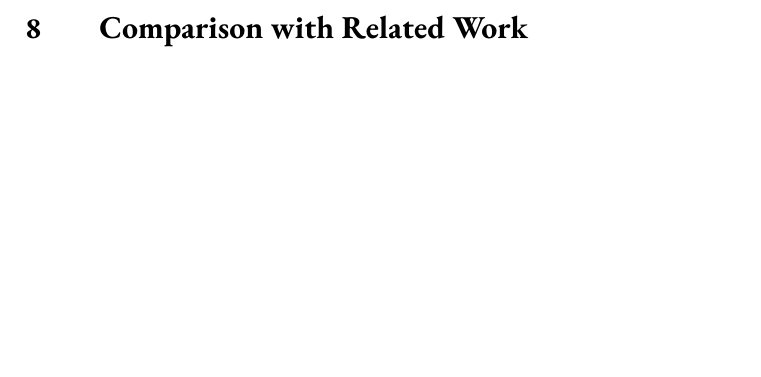
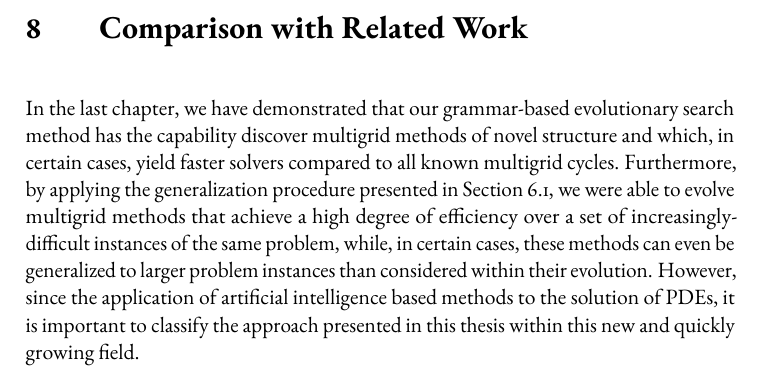
Before and after one commit to jonas-schmitt/thesis, a LaTeX thesis (main.tex, which reads contents/related_work.tex): part of page 173 of 184, cut so that both start at the same text, the shorter picture padded with empty space. Compiled offline with pdfLaTeX; a LaTeX package or settings file that is missing is left out.

Commit message:
Introductory sentences about related work

```diff
--- /dev/null
+++ b/contents/related_work.tex
@@ -0,0 +1,3 @@
+In the last chapter, we have demonstrated that our grammar-based evolutionary search method has the capability discover multigrid methods of novel structure and which, in certain cases, yield faster solvers compared to all known multigrid cycles.
+Furthermore, by applying the generalization procedure presented in  Section~\ref{sec:generalization}, we were able to evolve multigrid methods that achieve a high degree of efficiency over a set of increasingly-difficult instances of the same problem, while, in certain cases, these methods can even be generalized to larger problem instances than considered within their evolution.
+However, since the application of artificial intelligence based methods to the solution of PDEs, it is important to classify the approach presented in this thesis within this new and quickly growing field.
```
Also changed, not shown: main.tex (+1 -0 lines).
